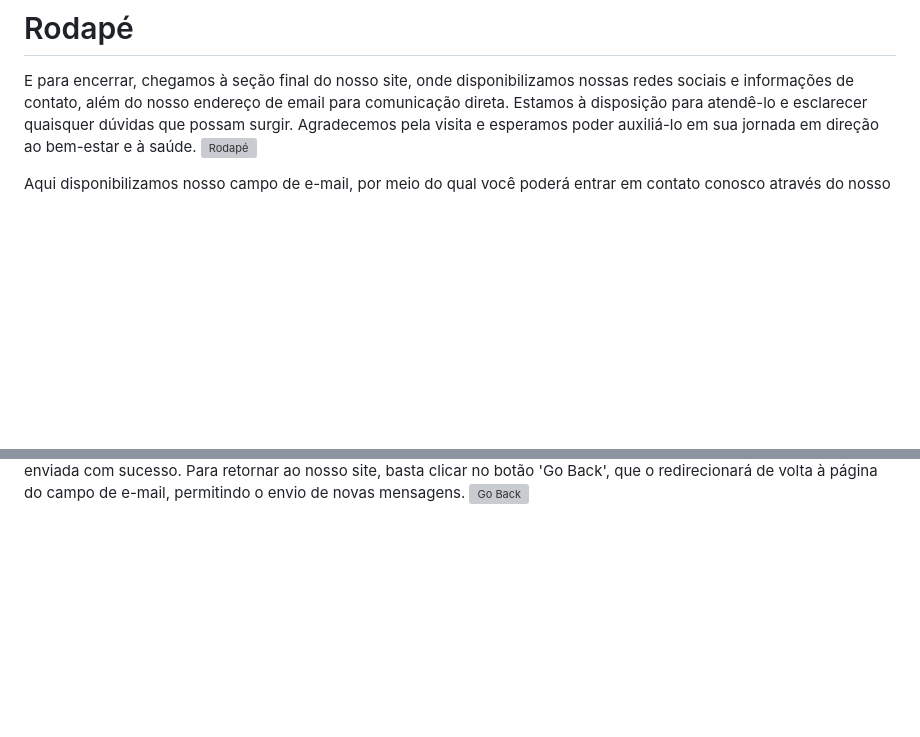
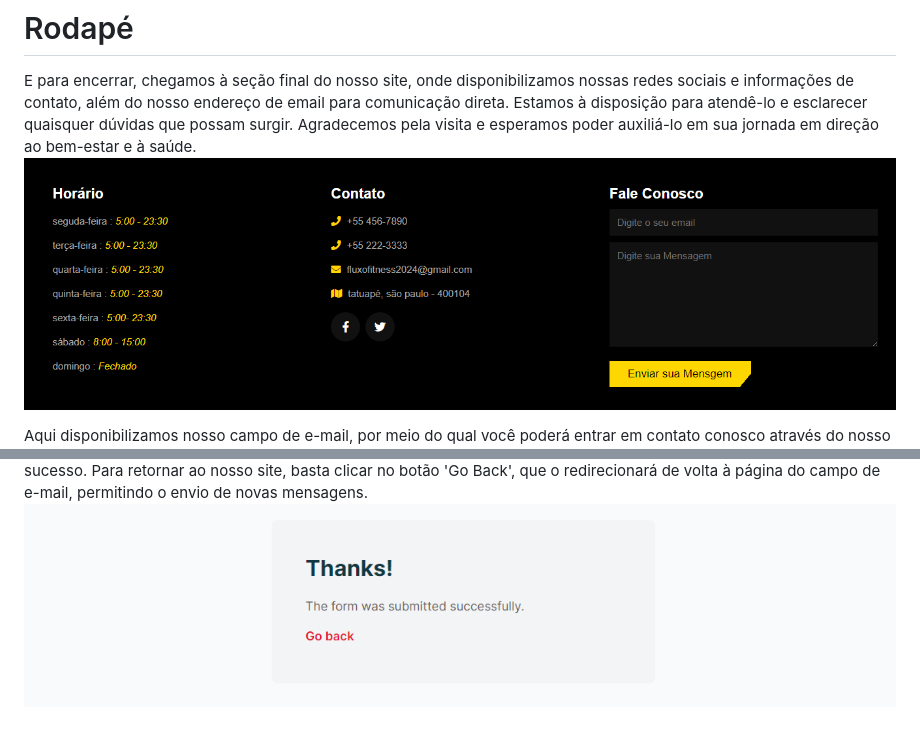
Before and after one commit to wesp1201/Projeto-Integrador---Academia, a Markdown page: README.md, 2 parts joined by grey strips. Drawn GitHub-style; blank space fills up the shorter version; grey boxes are pictures that could not be loaded.

```diff
--- a/README.md
+++ b/README.md
@@ -71,6 +71,6 @@ Este QR code direciona diretamente para o nosso aplicativo de Taxa de Gordura, o
 
 # Rodapé
 E para encerrar, chegamos à seção final do nosso site, onde disponibilizamos nossas redes sociais e informações de contato, além do nosso endereço de email para comunicação direta. Estamos à disposição para atendê-lo e esclarecer quaisquer dúvidas que possam surgir. Agradecemos pela visita e esperamos poder auxiliá-lo em sua jornada em direção ao bem-estar e à saúde.
-![Rodapé](https://github.com/wesp1201/Projeto-Integrador---Academia/blob/main/img-readme/rodape.png)
+![Rodapé](https://github.com/wesp1201/Projeto-Integrador---Academia/blob/main/img-readme/rodape1.png)
 
 Aqui disponibilizamos nosso campo de e-mail, por meio do qual você poderá entrar em contato conosco através do nosso site.
@@ -78,2 +78,2 @@ Aqui disponibilizamos nosso campo de e-mail, por meio do qual você poderá entr
 Após o envio da sua mensagem, uma tela de confirmação será exibida indicando que sua mensagem foi enviada com sucesso. Para retornar ao nosso site, basta clicar no botão 'Go Back', que o redirecionará de volta à página do campo de e-mail, permitindo o envio de novas mensagens.
-![Go Back](https://github.com/wesp1201/Projeto-Integrador---Academia/blob/main/img-readme/GO%20BACK.png)
+![Go Back](https://github.com/wesp1201/Projeto-Integrador---Academia/blob/main/img-readme/GOBACK.png)
```
Also changed, not shown: other parts of README.md (+1 -1 lines).
